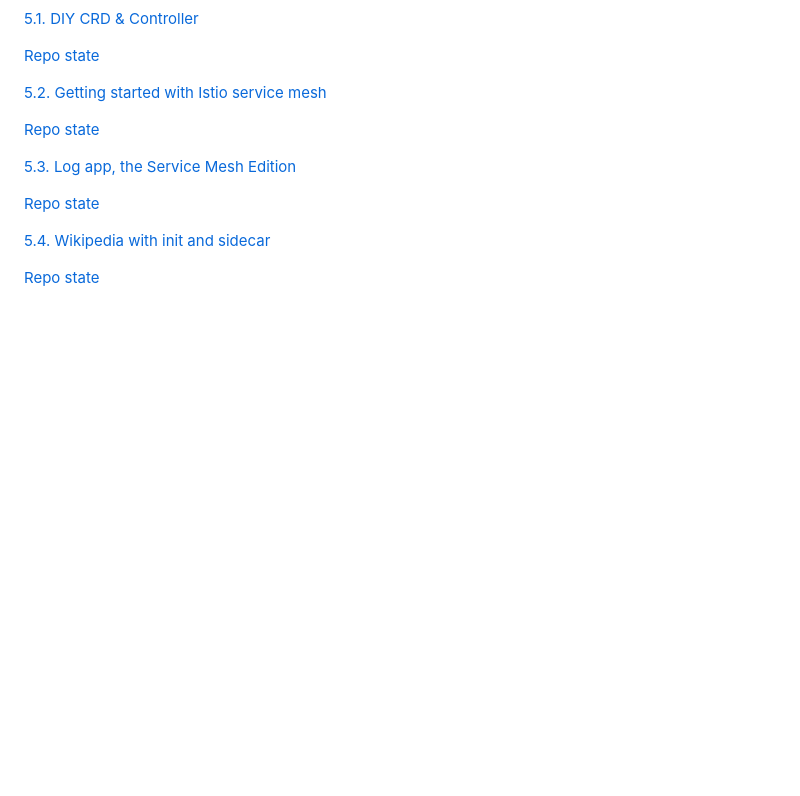
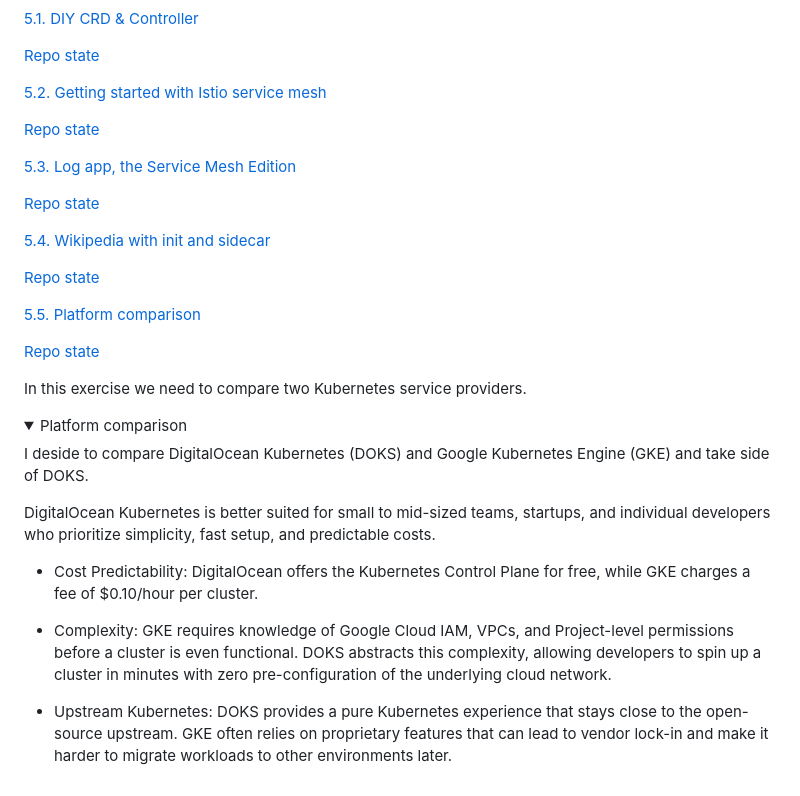
Before and after one commit to thefl0ur/devops-with-kubernetes, a Markdown page: README.md, the part around the change. Drawn GitHub-style; folded sections open; blank space fills up the shorter version.

Commit message:
Exercise 5.5. Platform comparison

```diff
--- a/README.md
+++ b/README.md
@@ -194,3 +194,24 @@ Each exercise had release and a tag that matches the exercise number.
 [5.4. Wikipedia with init and sidecar](https://github.com/thefl0ur/devops-with-kubernetes/releases/tag/5.4)
 
 [Repo state](https://github.com/thefl0ur/devops-with-kubernetes/tree/5.4/wiki_app)
+
+[5.5. Platform comparison](https://github.com/thefl0ur/devops-with-kubernetes/releases/tag/5.5)
+
+[Repo state](https://github.com/thefl0ur/devops-with-kubernetes/tree/5.5/)
+
+In this exercise we need to compare two Kubernetes service providers.
+
+<details>
+  <summary>Platform comparison</summary>
+
+I deside to compare DigitalOcean Kubernetes (DOKS) and Google Kubernetes Engine (GKE) and take side of DOKS.
+
+DigitalOcean Kubernetes is better suited for small to mid-sized teams, startups, and individual developers who prioritize simplicity, fast setup, and predictable costs.
+
+* Cost Predictability: DigitalOcean offers the Kubernetes Control Plane for free, while GKE charges a fee of $0.10/hour per cluster.
+
+* Complexity: GKE requires knowledge of Google Cloud IAM, VPCs, and Project-level permissions before a cluster is even functional. DOKS abstracts this complexity, allowing developers to spin up a cluster in minutes with zero pre-configuration of the underlying cloud network.
+
+* Upstream Kubernetes: DOKS provides a pure Kubernetes experience that stays close to the open-source upstream. GKE often relies on proprietary features that can lead to vendor lock-in and make it harder to migrate workloads to other environments later.
+
+</details>
```
